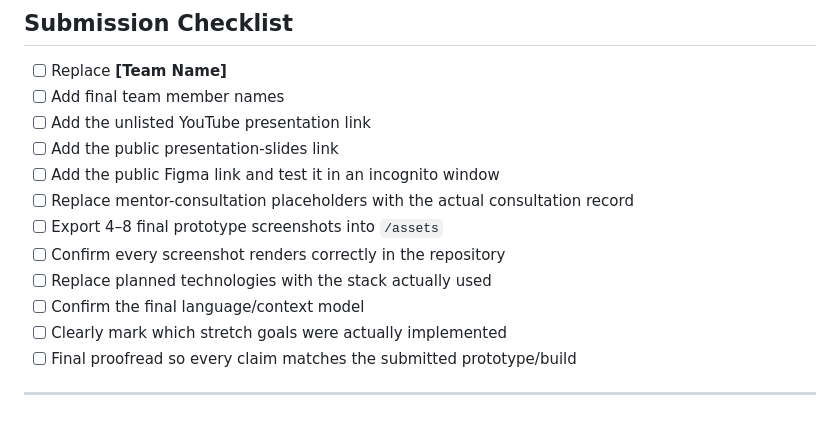
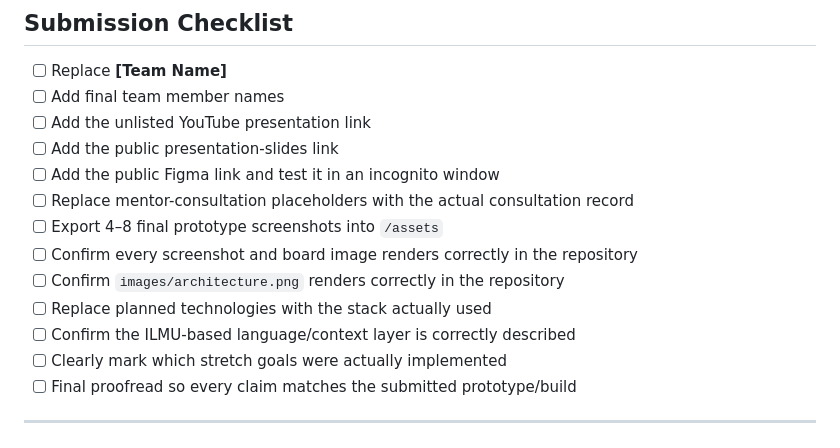
Before and after one commit to eimaanrdrie/SPCE, a Markdown page: README.md, the part around one of its changes. Rendered like a GitHub page.

Commit message:
Readme SPCE 1.14

```diff
--- a/README.md
+++ b/README.md
@@ -572,9 +562,10 @@ If that journey works clearly, the wider product becomes credible.
 - [ ] Add the public Figma link and test it in an incognito window
 - [ ] Replace mentor-consultation placeholders with the actual consultation record
 - [ ] Export 4–8 final prototype screenshots into `/assets`
-- [ ] Confirm every screenshot renders correctly in the repository
+- [ ] Confirm every screenshot and board image renders correctly in the repository
+- [ ] Confirm `images/architecture.png` renders correctly in the repository
 - [ ] Replace planned technologies with the stack actually used
-- [ ] Confirm the final language/context model
+- [ ] Confirm the ILMU-based language/context layer is correctly described
 - [ ] Clearly mark which stretch goals were actually implemented
 - [ ] Final proofread so every claim matches the submitted prototype/build
 
```
Also changed, not shown: other parts of README.md (+20 -30 lines).
